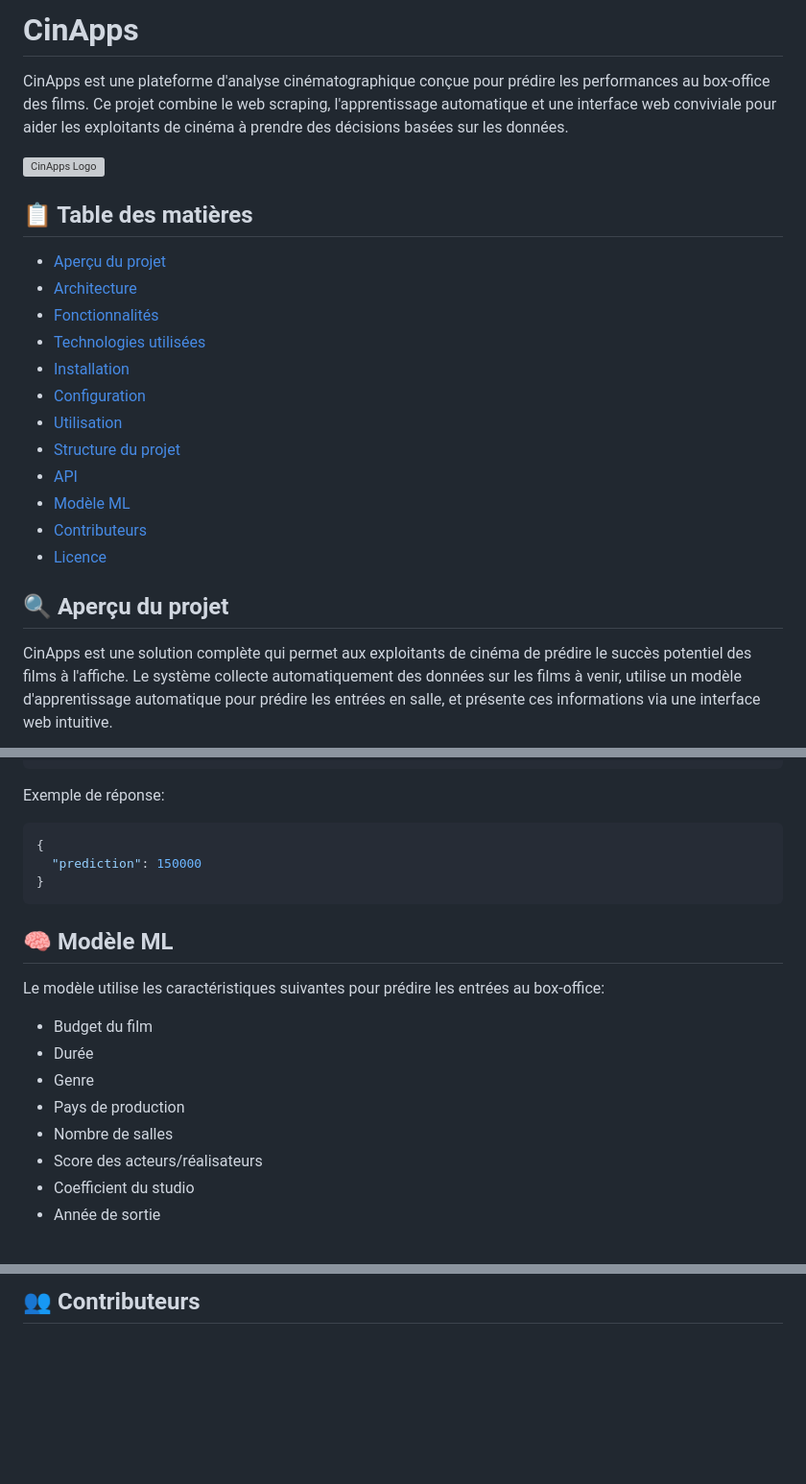
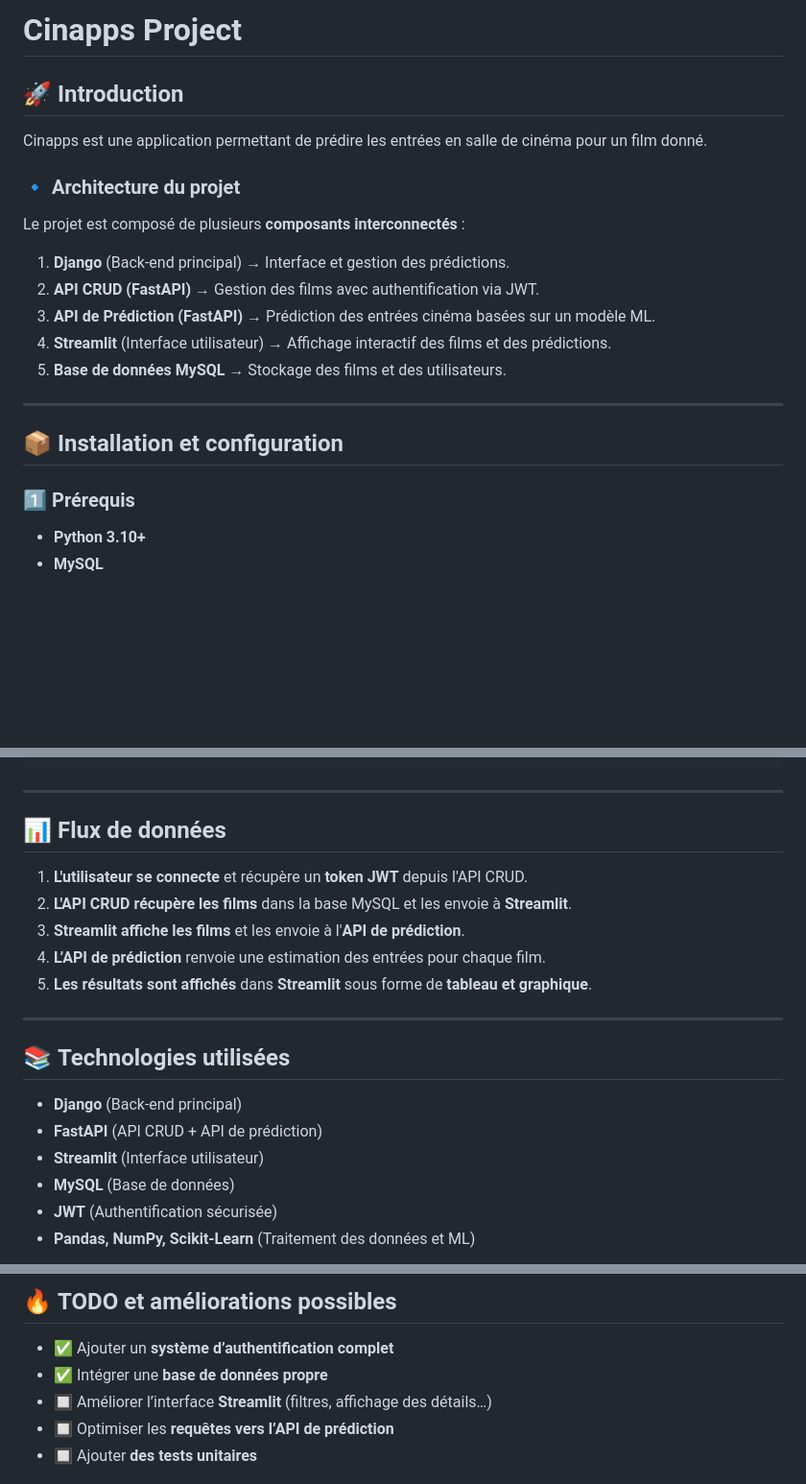
Before and after one commit to Memory77/cinapps_project, a Markdown page: README.md, 3 parts joined by grey strips. Shown at 96% size. GitHub-like rendering; blank space fills up the shorter version; grey boxes are pictures that could not be loaded.

````diff
--- a/README.md
+++ b/README.md
@@ -1,25 +1,22 @@
-# CinApps
+# Cinapps Project
 
-CinApps est une plateforme d'analyse cinématographique conçue pour prédire les performances au box-office des films. Ce projet combine le web scraping, l'apprentissage automatique et une interface web conviviale pour aider les exploitants de cinéma à prendre des décisions basées sur les données.
+## 🚀 Introduction
+Cinapps est une application permettant de prédire les entrées en salle de cinéma pour un film donné.
 
-![CinApps Logo](https://via.placeholder.com/150)
+### 🔹 **Architecture du projet**
+Le projet est composé de plusieurs **composants interconnectés** :
+1. **Django** (Back-end principal) → Interface et gestion des prédictions.
+2. **API CRUD (FastAPI)** → Gestion des films avec authentification via JWT.
+3. **API de Prédiction (FastAPI)** → Prédiction des entrées cinéma basées sur un modèle ML.
+4. **Streamlit** (Interface utilisateur) → Affichage interactif des films et des prédictions.
+5. **Base de données MySQL** → Stockage des films et des utilisateurs.
 
-## 📋 Table des matières
+---
 
-- [Aperçu du projet](#aperçu-du-projet)
-- [Architecture](#architecture)
-- [Fonctionnalités](#fonctionnalités)
-- [Technologies utilisées](#technologies-utilisées)
-- [Installation](#installation)
-- [Configuration](#configuration)
-- [Utilisation](#utilisation)
-- [Structure du projet](#structure-du-projet)
-- [API](#api)
-- [Modèle ML](#modèle-ml)
-- [Contributeurs](#contributeurs)
-- [Licence](#licence)
+## 📦 **Installation et configuration**
 
-## 🔍 Aperçu du projet
+### **1️⃣ Prérequis**
+- **Python 3.10+**
+- **MySQL**
 
-CinApps est une solution complète qui permet aux exploitants de cinéma de prédire le succès potentiel des films à l'affiche. Le système collecte automatiquement des données sur les films à venir, utilise un modèle d'apprentissage automatique pour prédire les entrées en salle, et présente ces informations via une interface web intuitive.
 
@@ -238,23 +139,22 @@ Exemple de requête:
 }
 ```
 
-Exemple de réponse:
-```json
-{
-  "prediction": 150000
-}
-```
+---
 
-## 🧠 Modèle ML
+## **📊 Flux de données**
+1. **L'utilisateur se connecte** et récupère un **token JWT** depuis l'API CRUD.
+2. **L'API CRUD récupère les films** dans la base MySQL et les envoie à **Streamlit**.
+3. **Streamlit affiche les films** et les envoie à l'**API de prédiction**.
+4. **L’API de prédiction** renvoie une estimation des entrées pour chaque film.
+5. **Les résultats sont affichés** dans **Streamlit** sous forme de **tableau et graphique**.
 
-Le modèle utilise les caractéristiques suivantes pour prédire les entrées au box-office:
+---
 
-- Budget du film
-- Durée
-- Genre
-- Pays de production
-- Nombre de salles
-- Score des acteurs/réalisateurs
-- Coefficient du studio
-- Année de sortie
+## 📚 **Technologies utilisées**
+- **Django** (Back-end principal)
+- **FastAPI** (API CRUD + API de prédiction)
+- **Streamlit** (Interface utilisateur)
+- **MySQL** (Base de données)
+- **JWT** (Authentification sécurisée)
+- **Pandas, NumPy, Scikit-Learn** (Traitement des données et ML)
 
@@ -279,3 +171,8 @@ flowchart TD
 
-## 👥 Contributeurs
+## 🔥 **TODO et améliorations possibles**
+- ✅ Ajouter un **système d’authentification complet**
+- ✅ Intégrer une **base de données propre**
+- 🔲 Améliorer l’interface **Streamlit** (filtres, affichage des détails…)
+- 🔲 Optimiser les **requêtes vers l’API de prédiction**
+- 🔲 Ajouter **des tests unitaires**
 
````
Also changed, not shown: other parts of README.md (+94 -199 lines).
